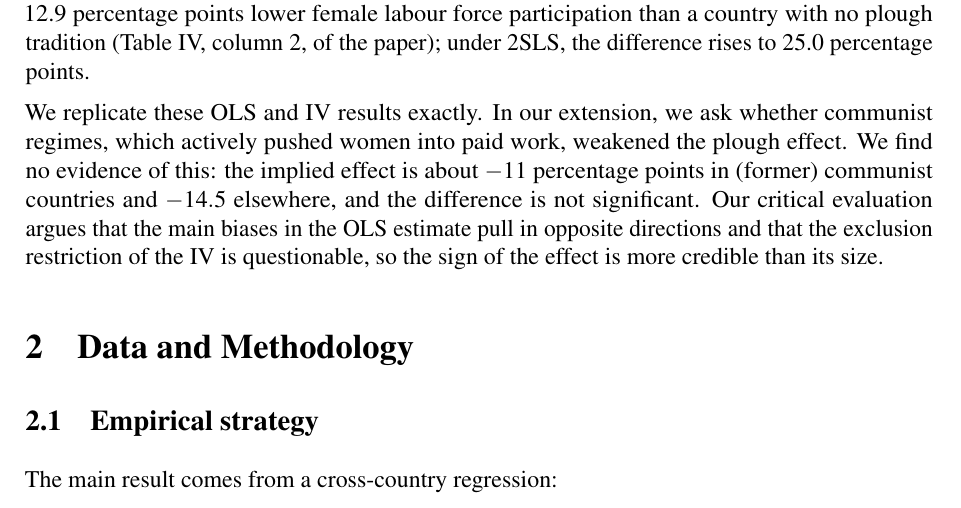
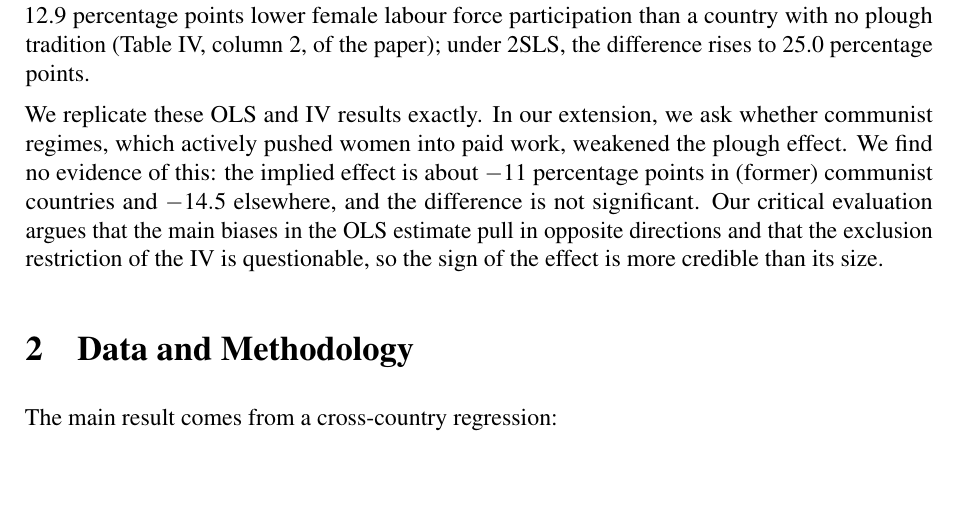
Before and after one commit to isimbi-usanase/PS3-Woman-and-the-Plough, a LaTeX problem sheet (Problem_Set_3_Template.tex): part of page 1 of 19, cut so that both start at the same text, the shorter picture padded with empty space. Compiled offline with pdfLaTeX.

Commit message:
Remove empirical strategy subsection
Removed subsection on empirical strategy from the Data and Methodology section.

```diff
--- a/Problem_Set_3_Template.tex
+++ b/Problem_Set_3_Template.tex
@@ -68,9 +68,6 @@ We replicate these OLS and IV results exactly. In our extension, we ask whether
 % ===========================================================================
 \section{Data and Methodology}
 % ===========================================================================
-
-\subsection{Empirical strategy}
-
 \instr{Think about what you need to explain the identification strategy of the authors and why they believe that it is valid. Appendix~B.1 summarizes the main points for OLS, panel data and IV designs. You can use these as a reference.}
 
 The main result comes from a cross-country regression:
```
